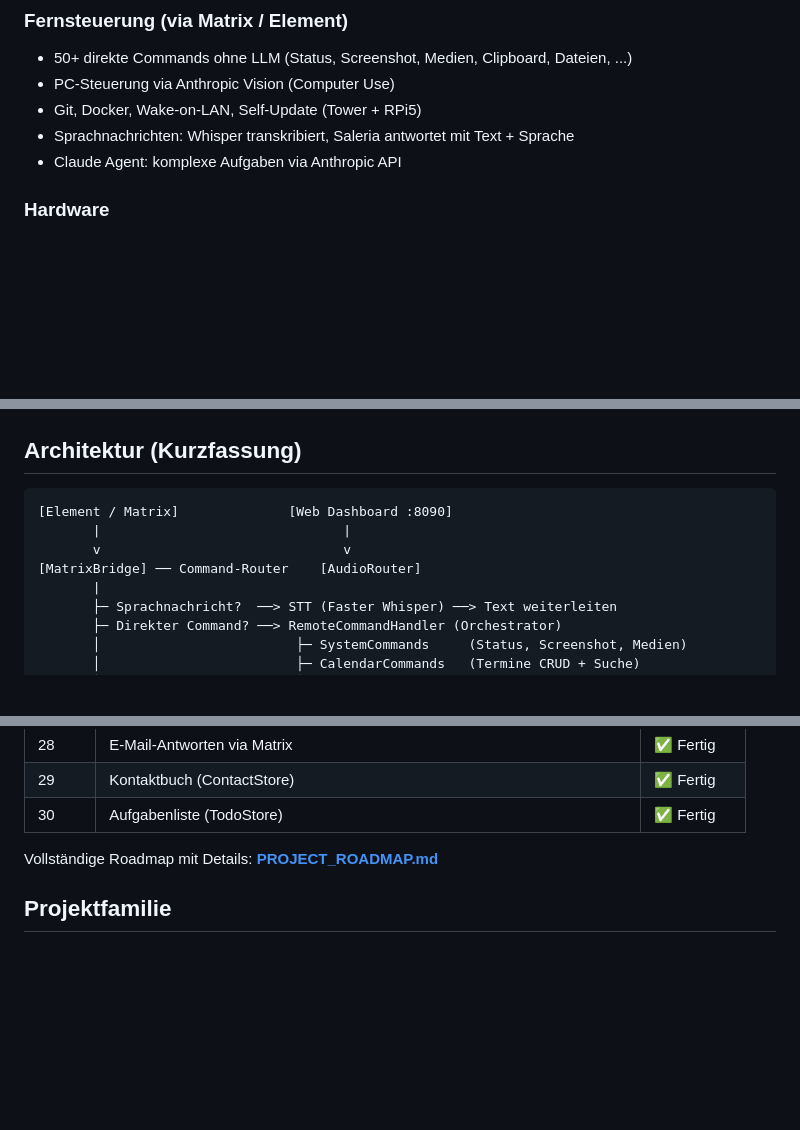
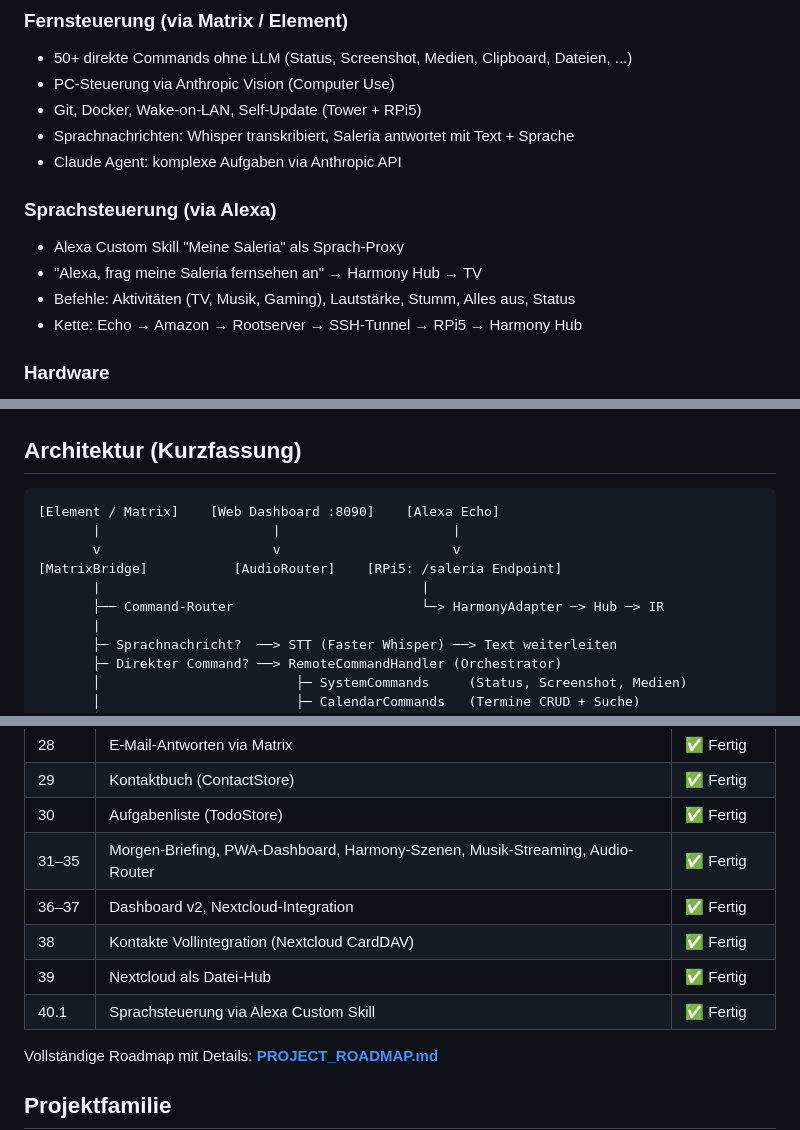
Before and after one commit to leratos/Elder-Berry, a Markdown page: README.md, 3 parts joined by grey strips. GitHub-like rendering; blank space fills up the shorter version.

````diff
--- a/README.md
+++ b/README.md
@@ -40,6 +40,12 @@ Hologramm-Display in einem 3D-gedruckten Holunder-Baumstamm-Gehäuse.
 - Git, Docker, Wake-on-LAN, Self-Update (Tower + RPi5)
 - Sprachnachrichten: Whisper transkribiert, Saleria antwortet mit Text + Sprache
 - Claude Agent: komplexe Aufgaben via Anthropic API
+
+### Sprachsteuerung (via Alexa)
+- Alexa Custom Skill "Meine Saleria" als Sprach-Proxy
+- "Alexa, frag meine Saleria fernsehen an" → Harmony Hub → TV
+- Befehle: Aktivitäten (TV, Musik, Gaming), Lautstärke, Stumm, Alles aus, Status
+- Kette: Echo → Amazon → Rootserver → SSH-Tunnel → RPi5 → Harmony Hub
 
 ### Hardware
 - **Avatar**: Pepper's Ghost Hologramm (RPi5 + 5" DSI Display)
@@ -104,10 +110,12 @@ siehe **[docs/INSTALLATION.md](docs/INSTALLATION.md)**.
 ## Architektur (Kurzfassung)
 
 ```text
-[Element / Matrix]              [Web Dashboard :8090]
-       |                               |
-       v                               v
-[MatrixBridge] ── Command-Router    [AudioRouter]
+[Element / Matrix]    [Web Dashboard :8090]    [Alexa Echo]
+       |                      |                      |
+       v                      v                      v
+[MatrixBridge]           [AudioRouter]    [RPi5: /saleria Endpoint]
+       |                                         |
+       ├── Command-Router                        └─> HarmonyAdapter ─> Hub ─> IR
        |
        ├─ Sprachnachricht?  ──> STT (Faster Whisper) ──> Text weiterleiten
        ├─ Direkter Command? ──> RemoteCommandHandler (Orchestrator)
@@ -163,6 +171,11 @@ pytest tests/ -q
 | 28 | E-Mail-Antworten via Matrix | ✅ Fertig |
 | 29 | Kontaktbuch (ContactStore) | ✅ Fertig |
 | 30 | Aufgabenliste (TodoStore) | ✅ Fertig |
+| 31–35 | Morgen-Briefing, PWA-Dashboard, Harmony-Szenen, Musik-Streaming, Audio-Router | ✅ Fertig |
+| 36–37 | Dashboard v2, Nextcloud-Integration | ✅ Fertig |
+| 38 | Kontakte Vollintegration (Nextcloud CardDAV) | ✅ Fertig |
+| 39 | Nextcloud als Datei-Hub | ✅ Fertig |
+| 40.1 | Sprachsteuerung via Alexa Custom Skill | ✅ Fertig |
 
 Vollständige Roadmap mit Details: **[PROJECT_ROADMAP.md](docs/PROJECT_ROADMAP.md)**
 
````
Also changed, not shown: other parts of README.md (+1 -1 lines), docs/INSTALLATION.md (+21 -0 lines), docs/USAGE.md (+22 -0 lines).
